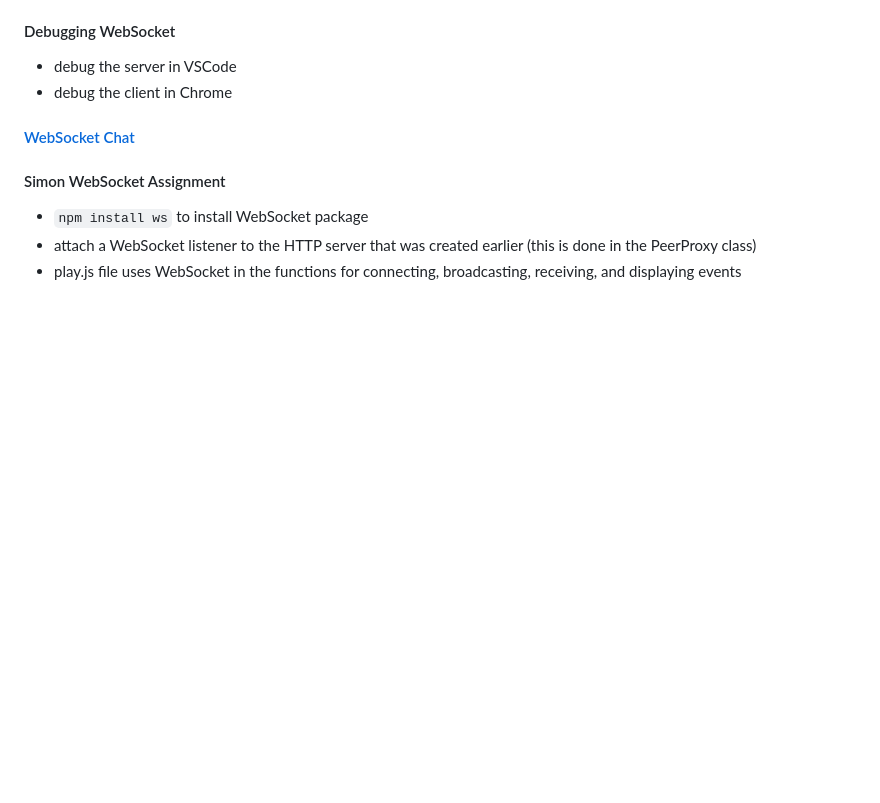
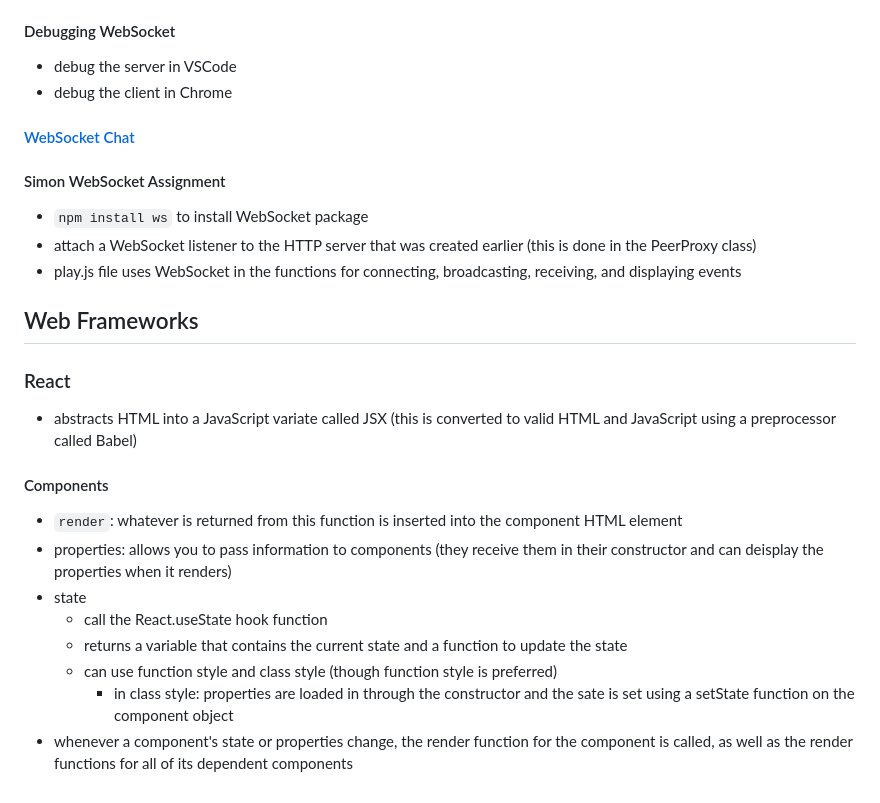
Before and after one commit to rileywoolf/startup, a Markdown page: README.md, the part around the change. Rendered like a GitHub page; blank space fills up the shorter version.

Commit message:
react components notes

```diff
--- a/README.md
+++ b/README.md
@@ -826,3 +826,18 @@ const obj = {
 - `npm install ws` to install WebSocket package
 - attach a WebSocket listener to the HTTP server that was created earlier (this is done in the PeerProxy class)
 - play.js file uses WebSocket in the functions for connecting, broadcasting, receiving, and displaying events
+
+## Web Frameworks
+
+### React
+- abstracts HTML into a JavaScript variate called JSX (this is converted to valid HTML and JavaScript using a preprocessor called Babel)
+
+#### Components
+- `render`: whatever is returned from this function is inserted into the component HTML element
+- properties: allows you to pass information to components (they receive them in their constructor and can deisplay the properties when it renders)
+- state
+  - call the React.useState hook function
+  - returns a variable that contains the current state and a function to update the state
+  - can use function style and class style (though function style is preferred)
+    - in class style: properties are loaded in through the constructor and the sate is set using a setState function on the component object
+- whenever a component's state or properties change, the render function for the component is called, as well as the render functions for all of its dependent components
```
